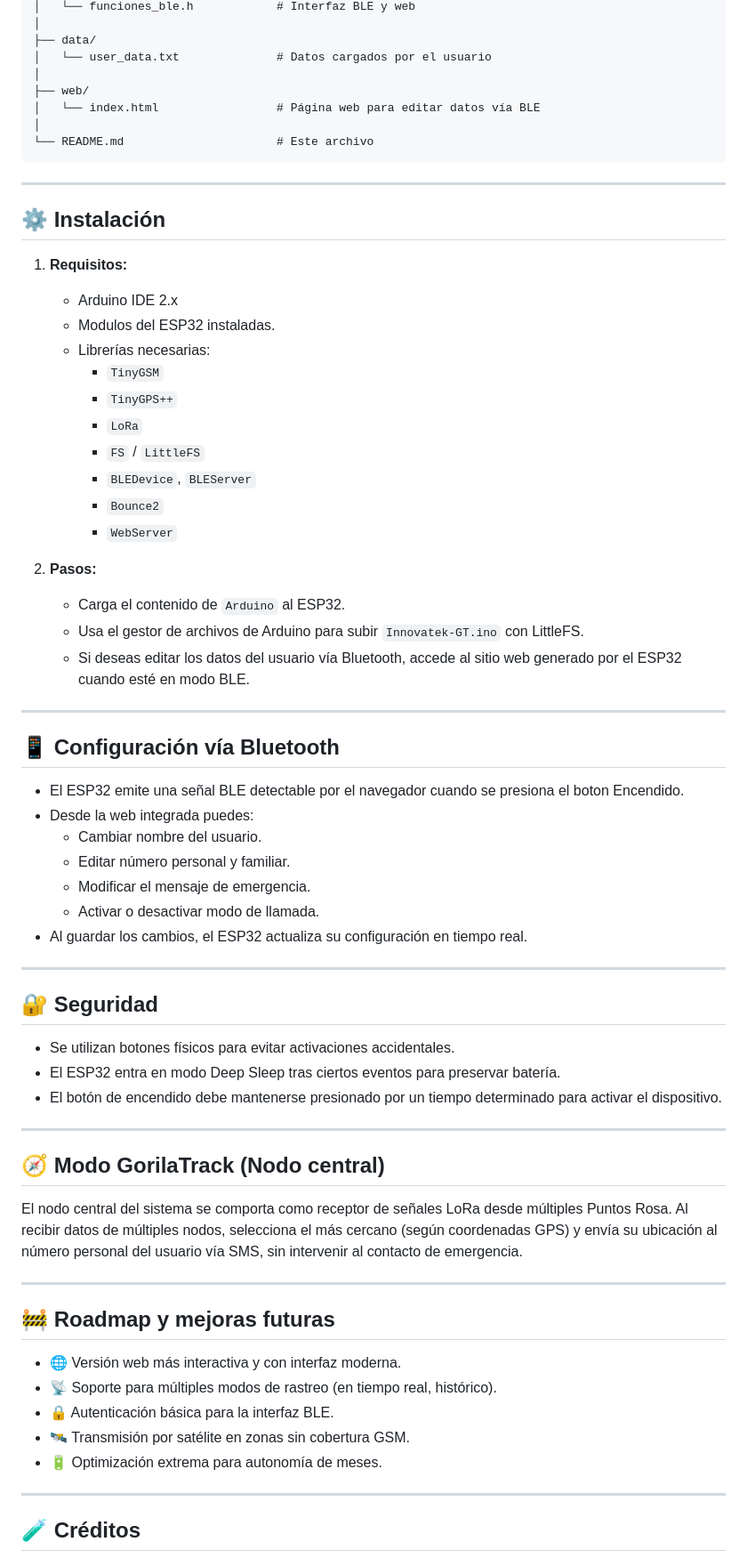
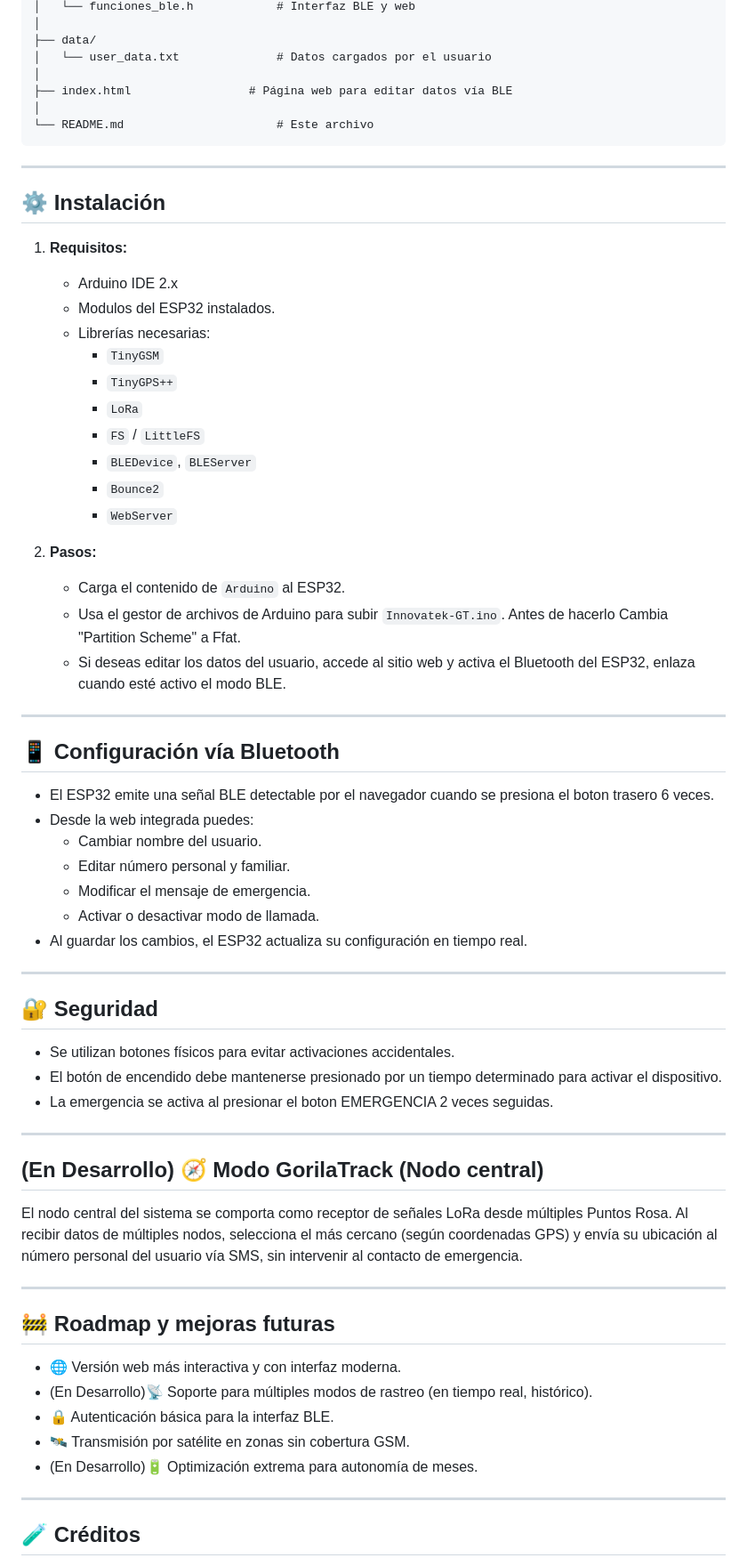
Before and after one commit to Noelcruz1/GorillaTrack, a Markdown page: README.md, the part around one of its changes. Shown at 89% size. Drawn GitHub-style.

````diff
--- a/README.md
+++ b/README.md
@@ -54,8 +53,7 @@ GorilaTrack/
 ├── data/
 │   └── user_data.txt              # Datos cargados por el usuario
 │
-├── web/
-│   └── index.html                 # Página web para editar datos vía BLE
+├── index.html                 # Página web para editar datos vía BLE
 │
 └── README.md                      # Este archivo
 ```
@@ -66,7 +64,7 @@ GorilaTrack/
 
 1. **Requisitos:**
    - Arduino IDE 2.x
-   - Modulos del ESP32 instaladas.
+   - Modulos del ESP32 instalados.
    - Librerías necesarias:
      - `TinyGSM`
      - `TinyGPS++`
@@ -78,14 +76,14 @@ GorilaTrack/
 
 2. **Pasos:**
    - Carga el contenido de `Arduino` al ESP32.
-   - Usa el gestor de archivos de Arduino para subir `Innovatek-GT.ino` con LittleFS.
-   - Si deseas editar los datos del usuario vía Bluetooth, accede al sitio web generado por el ESP32 cuando esté en modo BLE.
+   - Usa el gestor de archivos de Arduino para subir `Innovatek-GT.ino`. Antes de hacerlo Cambia "Partition Scheme" a Ffat.
+   - Si deseas editar los datos del usuario, accede al sitio web y activa el Bluetooth del ESP32, enlaza cuando esté activo el modo BLE.
 
 ---
 
 ## 📱 Configuración vía Bluetooth
 
-- El ESP32 emite una señal BLE detectable por el navegador cuando se presiona el boton Encendido.
+- El ESP32 emite una señal BLE detectable por el navegador cuando se presiona el boton trasero 6 veces.
 - Desde la web integrada puedes:
   - Cambiar nombre del usuario.
   - Editar número personal y familiar.
@@ -98,12 +96,12 @@ GorilaTrack/
 ## 🔐 Seguridad
 
 - Se utilizan botones físicos para evitar activaciones accidentales.
-- El ESP32 entra en modo Deep Sleep tras ciertos eventos para preservar batería.
 - El botón de encendido debe mantenerse presionado por un tiempo determinado para activar el dispositivo.
+- La emergencia se activa al presionar el boton EMERGENCIA 2 veces seguidas.
 
 ---
 
-## 🧭 Modo GorilaTrack (Nodo central)
+## (En Desarrollo) 🧭 Modo GorilaTrack (Nodo central)
 
 El nodo central del sistema se comporta como receptor de señales LoRa desde múltiples Puntos Rosa. Al recibir datos de múltiples nodos, selecciona el más cercano (según coordenadas GPS) y envía su ubicación al número personal del usuario vía SMS, sin intervenir al contacto de emergencia.
 
@@ -112,10 +110,10 @@ El nodo central del sistema se comporta como receptor de señales LoRa desde mú
 ## 🚧 Roadmap y mejoras futuras
 
 - 🌐 Versión web más interactiva y con interfaz moderna.
-- 📡 Soporte para múltiples modos de rastreo (en tiempo real, histórico).
+- (En Desarrollo)📡 Soporte para múltiples modos de rastreo (en tiempo real, histórico).
 - 🔒 Autenticación básica para la interfaz BLE.
 - 🛰️ Transmisión por satélite en zonas sin cobertura GSM.
-- 🔋 Optimización extrema para autonomía de meses.
+- (En Desarrollo)🔋 Optimización extrema para autonomía de meses.
 
 ---
 
````
Also changed, not shown: other parts of README.md (+5 -6 lines).
